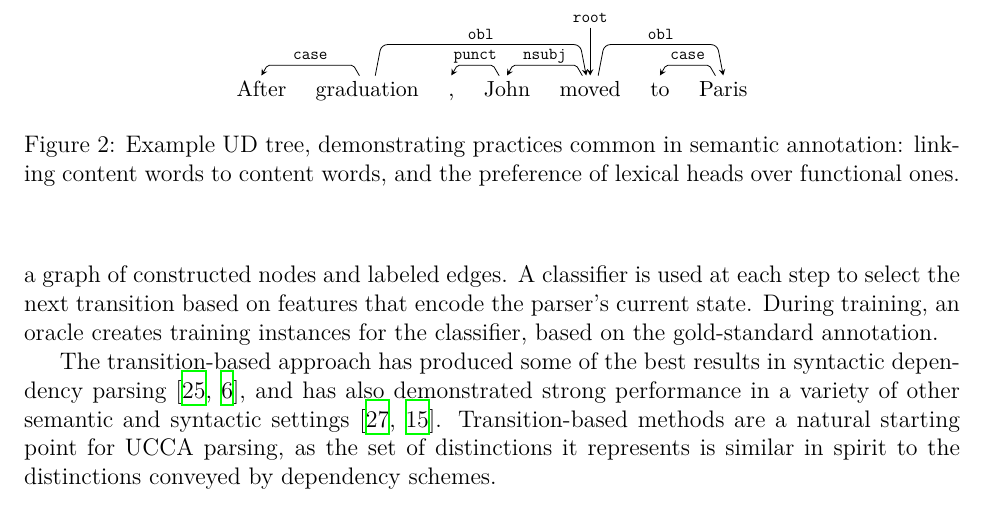
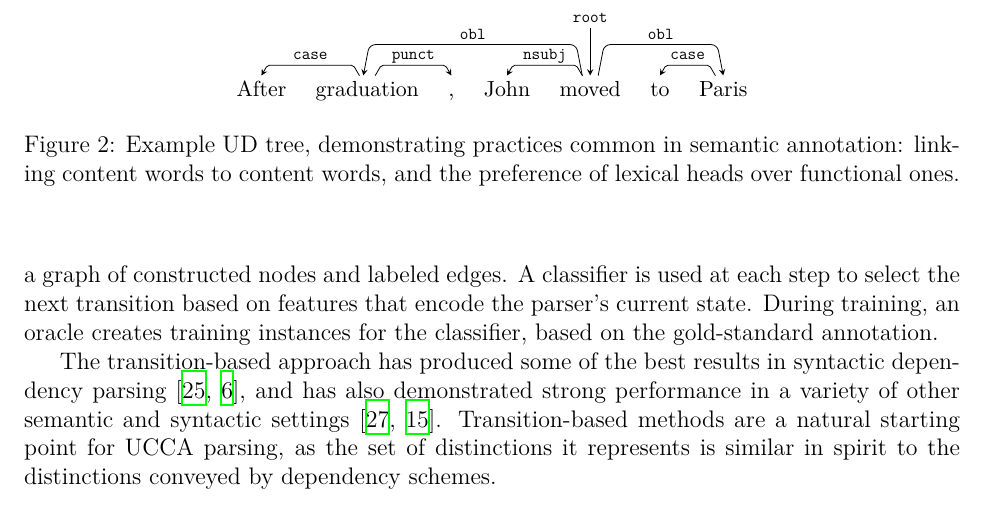
Before and after one commit to danielhers/phd, a LaTeX document (seminary_lecture_abstract.tex): part of page 3 of 9, cut so that both start at the same text. Compiled offline with XeLaTeX.

Commit message:
Fix edge direction

```diff
--- a/seminary_lecture_abstract.tex
+++ b/seminary_lecture_abstract.tex
@@ -184,9 +184,9 @@ whose annotation is often similar to the common practice in semantic treebanks
     After \^ graduation \^ , \^ John \^ moved \^ to \^ Paris \\
     \end{deptext}
         \depedge[edge unit distance=1ex]{2}{1}{case}
-        \depedge[edge unit distance=1ex]{4}{3}{punct}
+        \depedge[edge unit distance=1ex]{2}{3}{punct}
         \depedge[edge unit distance=1ex]{5}{4}{nsubj}
-        \depedge[edge unit distance=1ex, edge end x offset=-2pt]{2}{5}{obl}
+        \depedge[edge unit distance=1ex, edge end x offset=-2pt]{5}{2}{obl}
         \depedge[edge unit distance=1ex]{7}{6}{case}
         \deproot[edge unit distance=1.5ex]{5}{root}
         \depedge[edge unit distance=1.5ex]{5}{7}{obl}
```
